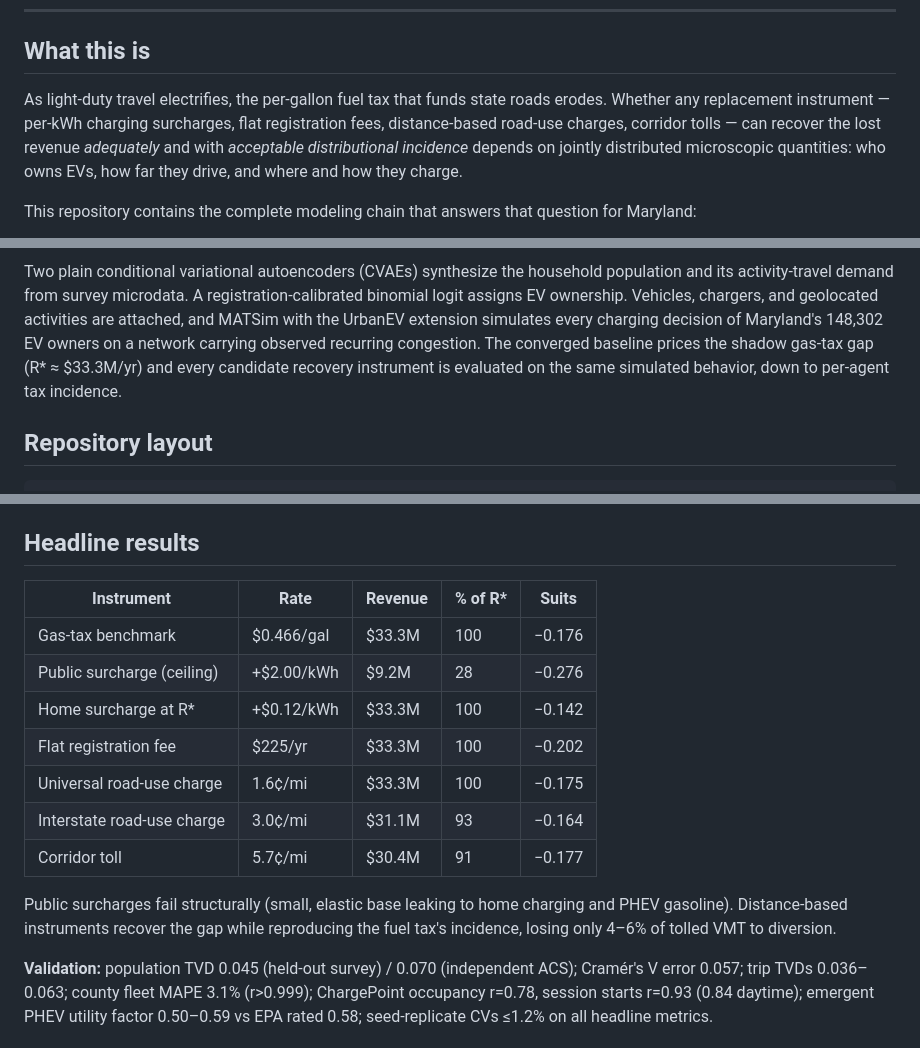
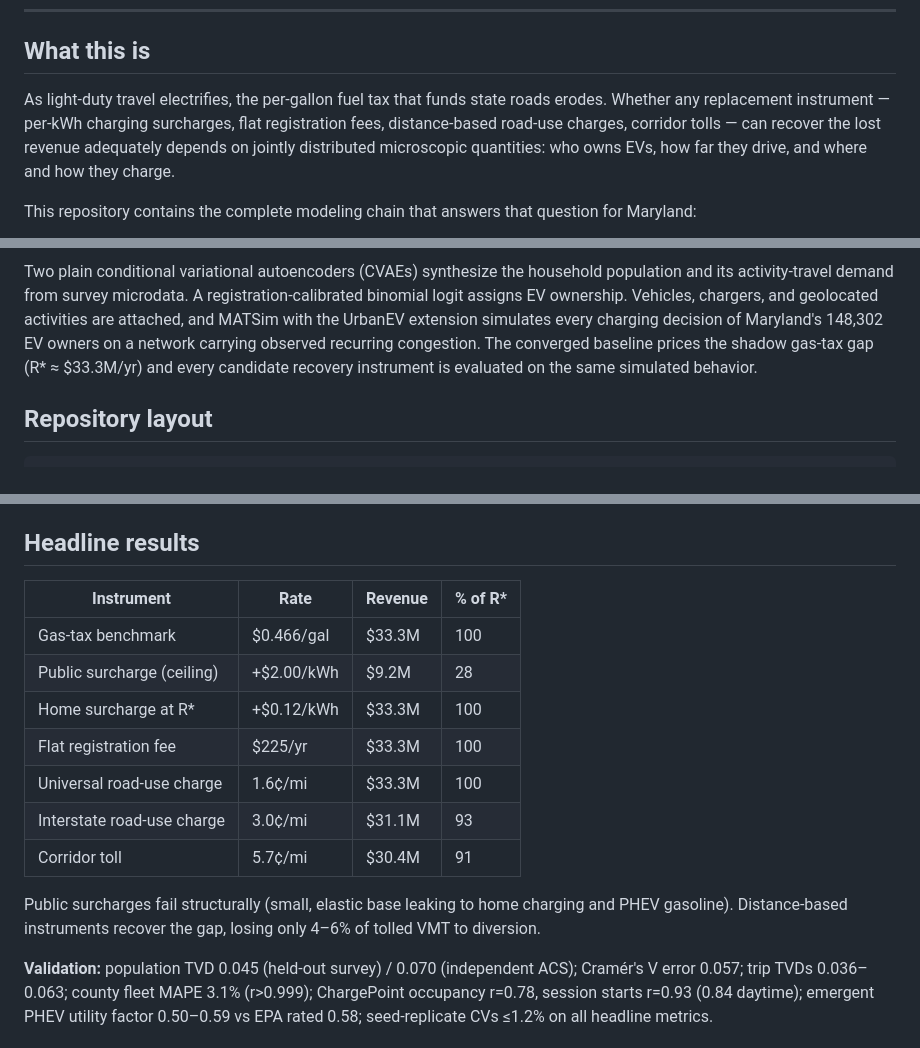
Before and after one commit to Tomal121186621/UrbanEV-Maryland, a Markdown page: README.md, 3 parts joined by grey strips. Drawn GitHub-style.

Commit message:
README: focus on revenue adequacy
Co-Authored-By: Claude Fable 5 <noreply@anthropic.com>
Claude-Session: https://claude.ai/code/session_01S8Fcv8beQX3fFQZwG9UvQd

````diff
--- a/README.md
+++ b/README.md
@@ -8,7 +8,7 @@ Maryland Transportation Institute · Department of Civil & Environmental Enginee
 
 ## What this is
 
-As light-duty travel electrifies, the per-gallon fuel tax that funds state roads erodes. Whether any replacement instrument — per-kWh charging surcharges, flat registration fees, distance-based road-use charges, corridor tolls — can recover the lost revenue *adequately* and with *acceptable distributional incidence* depends on jointly distributed microscopic quantities: who owns EVs, how far they drive, and where and how they charge.
+As light-duty travel electrifies, the per-gallon fuel tax that funds state roads erodes. Whether any replacement instrument — per-kWh charging surcharges, flat registration fees, distance-based road-use charges, corridor tolls — can recover the lost revenue adequately depends on jointly distributed microscopic quantities: who owns EVs, how far they drive, and where and how they charge.
 
 This repository contains the complete modeling chain that answers that question for Maryland:
 
@@ -27,7 +27,7 @@ flowchart LR
     I --> J
 ```
 
-Two plain conditional variational autoencoders (CVAEs) synthesize the household population and its activity-travel demand from survey microdata. A registration-calibrated binomial logit assigns EV ownership. Vehicles, chargers, and geolocated activities are attached, and MATSim with the UrbanEV extension simulates every charging decision of Maryland's 148,302 EV owners on a network carrying observed recurring congestion. The converged baseline prices the shadow gas-tax gap (R* ≈ $33.3M/yr) and every candidate recovery instrument is evaluated on the same simulated behavior, down to per-agent tax incidence.
+Two plain conditional variational autoencoders (CVAEs) synthesize the household population and its activity-travel demand from survey microdata. A registration-calibrated binomial logit assigns EV ownership. Vehicles, chargers, and geolocated activities are attached, and MATSim with the UrbanEV extension simulates every charging decision of Maryland's 148,302 EV owners on a network carrying observed recurring congestion. The converged baseline prices the shadow gas-tax gap (R* ≈ $33.3M/yr) and every candidate recovery instrument is evaluated on the same simulated behavior.
 
 ## Repository layout
 
@@ -133,17 +132,17 @@ The baseline runs a deterministic 25% fleet sample (plug counts ×0.25 floor 1,
 
 ## Headline results
 
-| Instrument | Rate | Revenue | % of R* | Suits |
-|---|---|---|---|---|
-| Gas-tax benchmark | $0.466/gal | $33.3M | 100 | −0.176 |
-| Public surcharge (ceiling) | +$2.00/kWh | $9.2M | 28 | −0.276 |
-| Home surcharge at R* | +$0.12/kWh | $33.3M | 100 | −0.142 |
-| Flat registration fee | $225/yr | $33.3M | 100 | −0.202 |
-| Universal road-use charge | 1.6¢/mi | $33.3M | 100 | −0.175 |
-| Interstate road-use charge | 3.0¢/mi | $31.1M | 93 | −0.164 |
-| Corridor toll | 5.7¢/mi | $30.4M | 91 | −0.177 |
+| Instrument | Rate | Revenue | % of R* |
+|---|---|---|---|
+| Gas-tax benchmark | $0.466/gal | $33.3M | 100 |
+| Public surcharge (ceiling) | +$2.00/kWh | $9.2M | 28 |
+| Home surcharge at R* | +$0.12/kWh | $33.3M | 100 |
+| Flat registration fee | $225/yr | $33.3M | 100 |
+| Universal road-use charge | 1.6¢/mi | $33.3M | 100 |
+| Interstate road-use charge | 3.0¢/mi | $31.1M | 93 |
+| Corridor toll | 5.7¢/mi | $30.4M | 91 |
 
-Public surcharges fail structurally (small, elastic base leaking to home charging and PHEV gasoline). Distance-based instruments recover the gap while reproducing the fuel tax's incidence, losing only 4–6% of tolled VMT to diversion.
+Public surcharges fail structurally (small, elastic base leaking to home charging and PHEV gasoline). Distance-based instruments recover the gap, losing only 4–6% of tolled VMT to diversion.
 
 **Validation:** population TVD 0.045 (held-out survey) / 0.070 (independent ACS); Cramér's V error 0.057; trip TVDs 0.036–0.063; county fleet MAPE 3.1% (r>0.999); ChargePoint occupancy r=0.78, session starts r=0.93 (0.84 daytime); emergent PHEV utility factor 0.50–0.59 vs EPA rated 0.58; seed-replicate CVs ≤1.2% on all headline metrics.
 
````
Also changed, not shown: other parts of README.md (+1 -2 lines).
